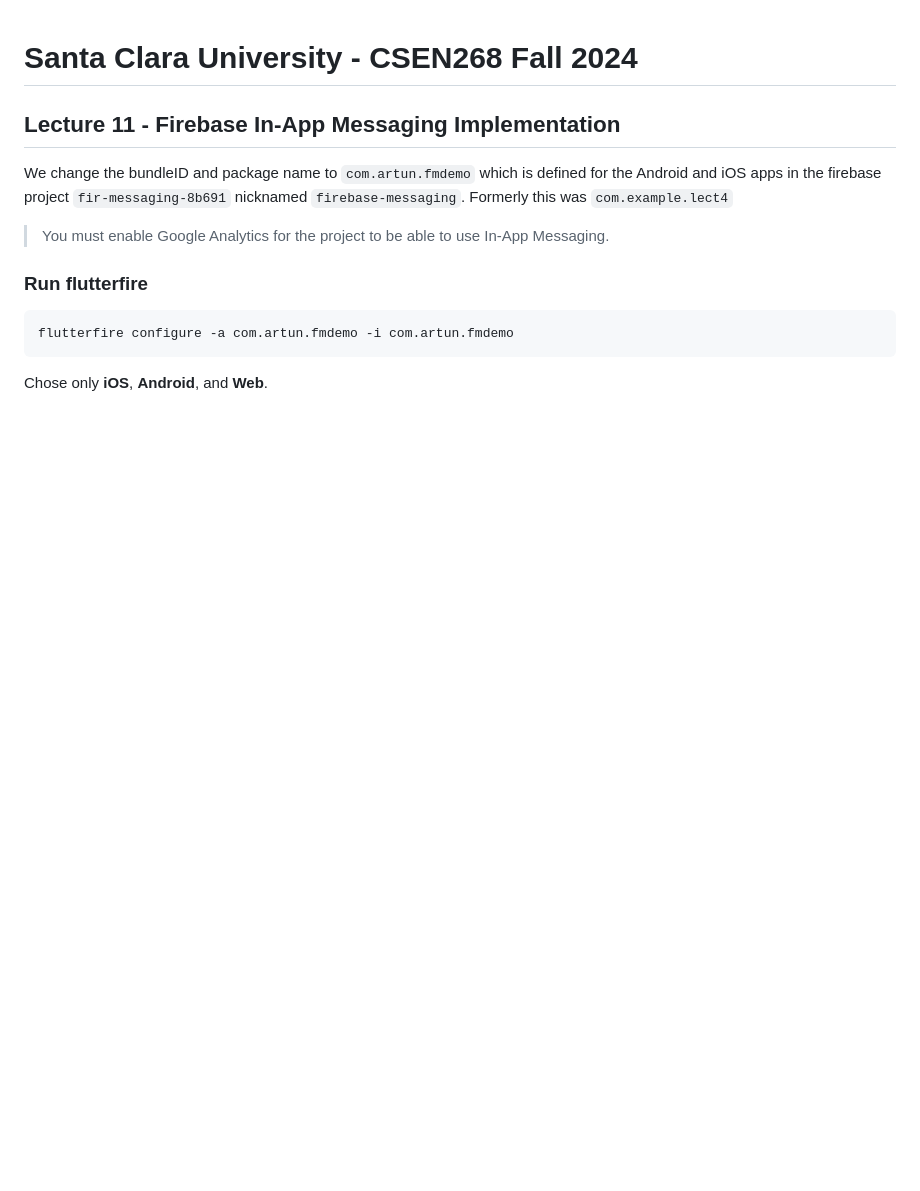
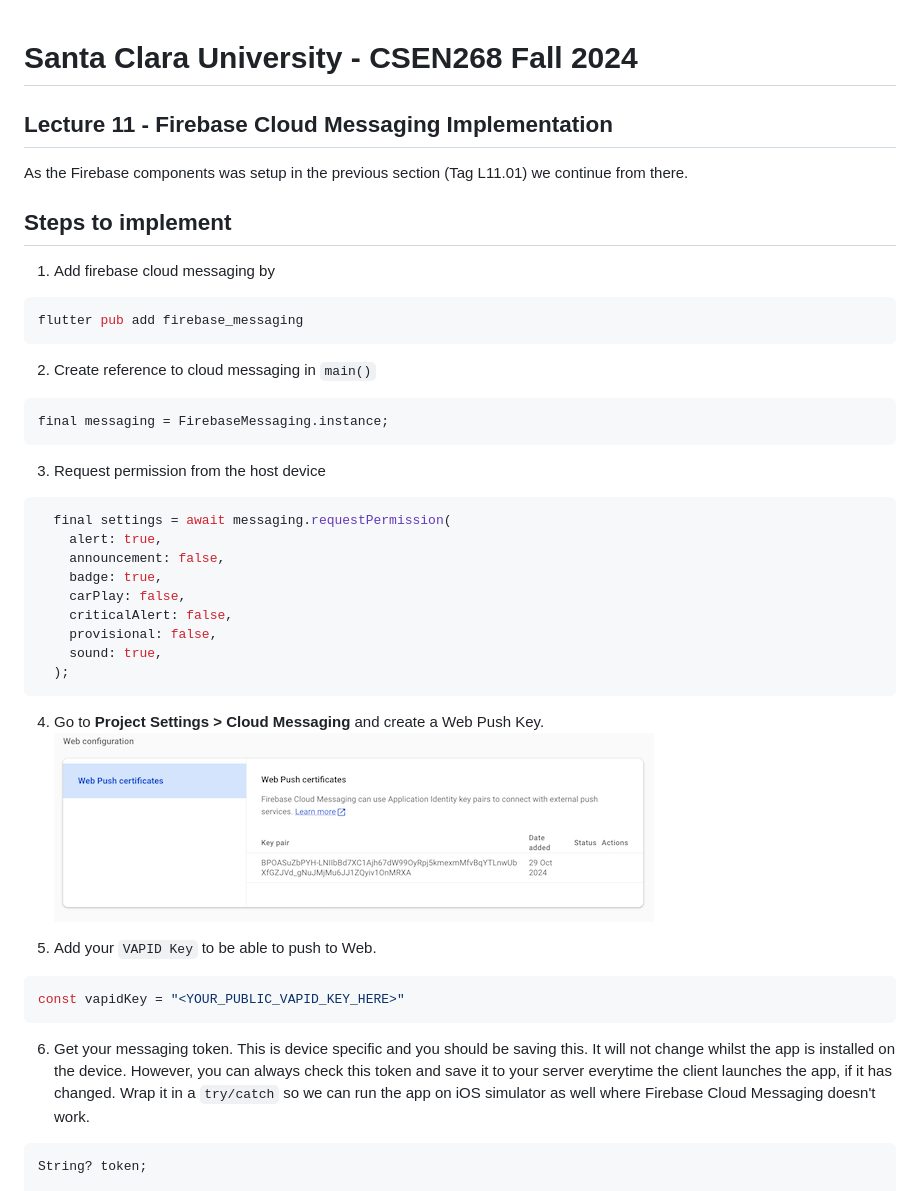
Before and after one commit to mehmetartun/CSEN268-F24, a Markdown page: README.md, the part around one of its changes. Drawn GitHub-style; pictures changed too: assets/images/FCM1.png (added); blank space fills up the shorter version.

Commit message:
cloud messaging implement

````diff
--- a/README.md
+++ b/README.md
@@ -1,16 +1,39 @@
 # Santa Clara University - CSEN268 Fall 2024
 
-## Lecture 11 - Firebase In-App Messaging Implementation
+## Lecture 11 - Firebase Cloud Messaging Implementation
 
-We change the bundleID and package name to `com.artun.fmdemo` which is defined for the Android and iOS apps in the firebase project
-`fir-messaging-8b691` nicknamed `firebase-messaging`. Formerly this was `com.example.lect4`
+As the Firebase components was setup in the previous section (Tag L11.01) we continue from there.
 
-> You must enable Google Analytics for the project to be able to use In-App Messaging.
+## Steps to implement
 
-### Run flutterfire
+1. Add firebase cloud messaging by
+```zsh
+flutter pub add firebase_messaging
+```
+2. Create reference to cloud messaging in `main()`
+```dart
+final messaging = FirebaseMessaging.instance;
+```
+3. Request permission from the host device
+```dart
+  final settings = await messaging.requestPermission(
+    alert: true,
+    announcement: false,
+    badge: true,
+    carPlay: false,
+    criticalAlert: false,
+    provisional: false,
+    sound: true,
+  );
+```
+4. Go to **Project Settings > Cloud Messaging** and create a Web Push Key.
+![VAPID Key](/assets/images/FCM1.png)
 
-```zsh
-flutterfire configure -a com.artun.fmdemo -i com.artun.fmdemo
+5. Add your `VAPID Key` to be able to push to Web.
+```dart
+const vapidKey = "<YOUR_PUBLIC_VAPID_KEY_HERE>"
 ```
-Chose only **iOS**, **Android**, and **Web**.
+6. Get your messaging token. This is device specific and you should be saving this. It will not change whilst the app is installed on the device. However, you can always check this token and save it to your server everytime the client launches the app, if it has changed. Wrap it in a `try/catch` so we can run the app on iOS simulator as well where Firebase Cloud Messaging doesn't work.
+```dart
+String? token;
 
````
Also changed, not shown: other parts of README.md (+57 -54 lines), assets/images/FCM2.png (added), assets/images/FCM3.png (added), 4 other files.
